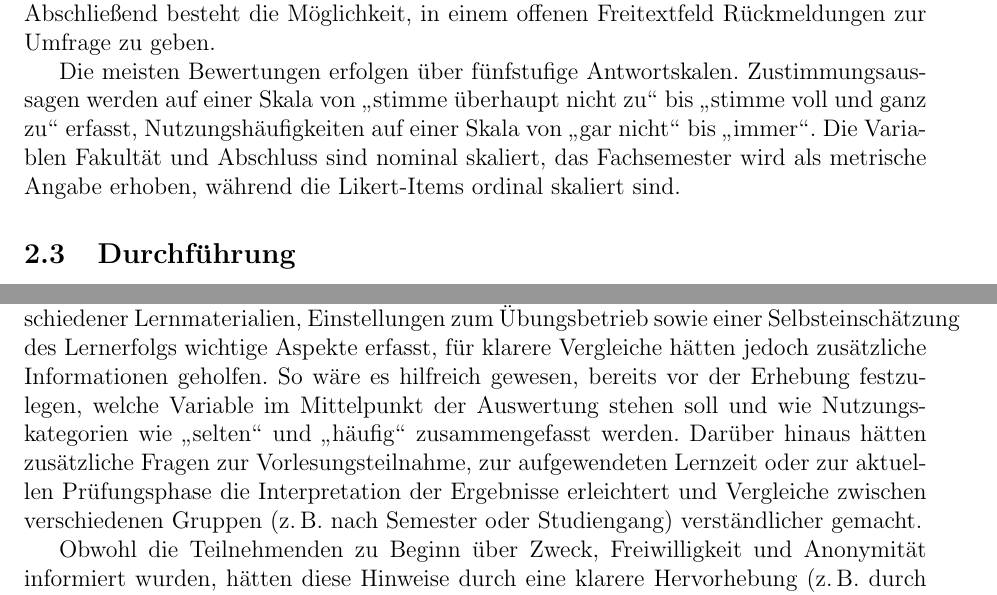
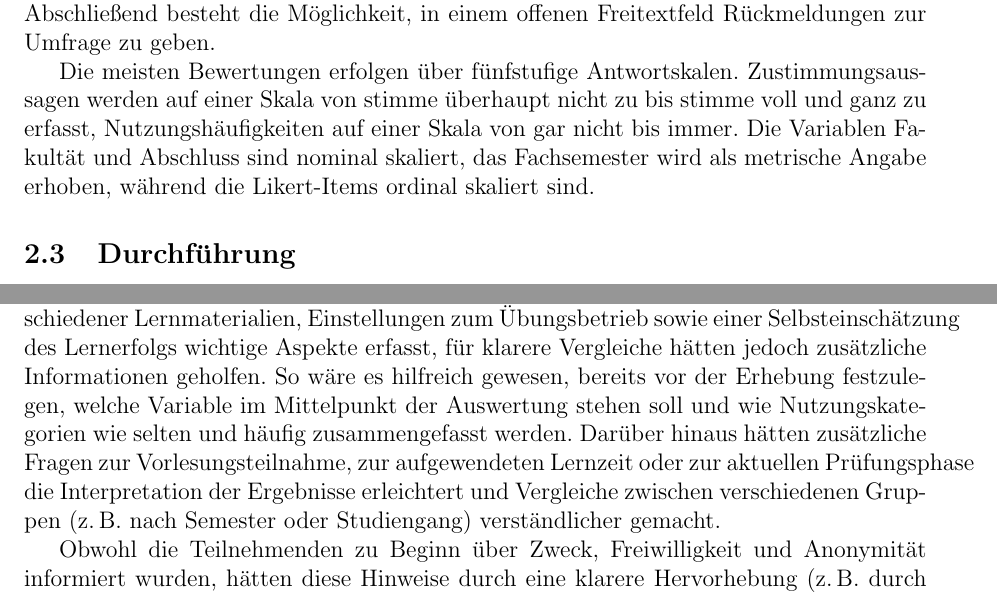
Before and after one commit to JustNastyya/dortmund_erheber, a LaTeX document (bericht_latex/main.tex): two parts of pages 4 and 14 of 16, joined at a grey line, cut so that both start at the same text. Compiled offline with pdfLaTeX.

Commit message:
Update main.tex

```diff
--- a/bericht_latex/main.tex
+++ b/bericht_latex/main.tex
@@ -67,7 +67,7 @@ Um der Forschungsfrage auf den Grund zu gehen, wurde ein Fragebogen verwendet, d
 
 Der Fragebogen ist thematisch in mehrere Blöcke gegliedert, um die Nutzung und Bewertung von Lernmaterialien strukturiert abzubilden. Zunächst werden studienbezogene Angaben (u.\,a. Fakultät, angestrebter Abschluss und Fachsemester) erhoben, damit mögliche Unterschiede im Studienverlauf und zwischen den Fachrichtungen berücksichtigt werden können. Anschließend wird die Zufriedenheit mit dem aktuellen Lernerfolg als subjektiver Indikator erfasst. Im Anschluss werden mehrere Itemblöcke in Form von Likert-Skalen eingesetzt, um zentrale Fragen der Untersuchung zu erfassen. Diese umfassen erstens Einstellungen zur Struktur des Kurses und zum Übungsbetrieb, beispielsweise den wahrgenommenen Nutzen verpflichtender Übungen oder das Lernverhalten bei fehlenden Fristen. Zweitens wird die Nutzungshäufigkeit unterschiedlicher Lernmaterialien mithilfe einer Matrixfrage erhoben, darunter unter anderem Skripte, eigene Mitschriften, Videos, Übungsaufgaben mit Musterlösungen, Altklausuren, Fachbücher, Online-Videos sowie KI-basierte Chatbots. Drittens werden die wahrgenommene Qualität und Wirkung der verwendeten Materialien erfasst, etwa hinsichtlich Verständlichkeit, Struktur, rechtzeitiger Verfügbarkeit, Lernunterstützung und Lernaufwand. Ergänzend werden motivationale und stressbezogene Aspekte sowie der Prüfungsbezug, beispielsweise die Sicherheit bezüglich der Prüfungsrelevanz der Inhalte, über weitere Likert-Items abgebildet. Abschließend besteht die Möglichkeit, in einem offenen Freitextfeld Rückmeldungen zur Umfrage zu geben.
 
-Die meisten Bewertungen erfolgen über fünfstufige Antwortskalen. Zustimmungsaussagen werden auf einer Skala von \glqq stimme überhaupt nicht zu\grqq{} bis \glqq stimme voll und ganz zu\grqq{} erfasst, Nutzungshäufigkeiten auf einer Skala von \glqq gar nicht\grqq{} bis \glqq immer\grqq{}. Die Variablen Fakultät und Abschluss sind nominal skaliert, das Fachsemester wird als metrische Angabe erhoben, während die Likert-Items ordinal skaliert sind.
+Die meisten Bewertungen erfolgen über fünfstufige Antwortskalen. Zustimmungsaussagen werden auf einer Skala von stimme überhaupt nicht zu bis stimme voll und ganz zu erfasst, Nutzungshäufigkeiten auf einer Skala von gar nicht bis immer. Die Variablen Fakultät und Abschluss sind nominal skaliert, das Fachsemester wird als metrische Angabe erhoben, während die Likert-Items ordinal skaliert sind.
 
 \subsection{Durchführung}
 
@@ -235,7 +235,7 @@ Rückblickend zeigt die Durchführung der Erhebung mehrere Punkte, die bei einer
 
 Auch auf Ebene des Fragebogendesigns gibt es Verbesserungsmöglichkeiten. Der Lernerfolg wurde lediglich über ein einzelnes Item (Zufriedenheit mit dem Lernerfolg) erfasst. Dieses Vorgehen ist zwar praktikabel, reicht jedoch nicht aus, um ein differenziertes Bild des Lernerfolgs zu erhalten. Zukünftig wäre daher ein robusterer Fragebogen sinnvoll, etwa durch die Verwendung mehrerer Items (z.\,B. Verständnis, Zielerreichung, wahrgenommene Kompetenz).
 
-Auch die Auswertbarkeit der Daten hätte im Vorfeld stärker an den späteren Auswertungsfragen ausgerichtet werden können. Zwar wurden mit der Nutzungshäufigkeit verschiedener Lernmaterialien, Einstellungen zum Übungsbetrieb sowie einer Selbsteinschätzung des Lernerfolgs wichtige Aspekte erfasst, für klarere Vergleiche hätten jedoch zusätzliche Informationen geholfen. So wäre es hilfreich gewesen, bereits vor der Erhebung festzulegen, welche Variable im Mittelpunkt der Auswertung stehen soll und wie Nutzungskategorien wie \glqq selten\grqq{} und \glqq häufig\grqq{} zusammengefasst werden. Darüber hinaus hätten zusätzliche Fragen zur Vorlesungsteilnahme, zur aufgewendeten Lernzeit oder zur aktuellen Prüfungsphase die Interpretation der Ergebnisse erleichtert und Vergleiche zwischen verschiedenen Gruppen (z.\,B. nach Semester oder Studiengang) verständlicher gemacht.
+Auch die Auswertbarkeit der Daten hätte im Vorfeld stärker an den späteren Auswertungsfragen ausgerichtet werden können. Zwar wurden mit der Nutzungshäufigkeit verschiedener Lernmaterialien, Einstellungen zum Übungsbetrieb sowie einer Selbsteinschätzung des Lernerfolgs wichtige Aspekte erfasst, für klarere Vergleiche hätten jedoch zusätzliche Informationen geholfen. So wäre es hilfreich gewesen, bereits vor der Erhebung festzulegen, welche Variable im Mittelpunkt der Auswertung stehen soll und wie Nutzungskategorien wie selten und häufig zusammengefasst werden. Darüber hinaus hätten zusätzliche Fragen zur Vorlesungsteilnahme, zur aufgewendeten Lernzeit oder zur aktuellen Prüfungsphase die Interpretation der Ergebnisse erleichtert und Vergleiche zwischen verschiedenen Gruppen (z.\,B. nach Semester oder Studiengang) verständlicher gemacht.
 
 Obwohl die Teilnehmenden zu Beginn über Zweck, Freiwilligkeit und Anonymität informiert wurden, hätten diese Hinweise durch eine klarere Hervorhebung (z.\,B. durch einen eigenen Infoblock oder eine explizite Zustimmung) noch deutlicher kommuniziert werden können. Insgesamt liefert die Erhebung trotz der genannten Einschränkungen einen nützlichen deskriptiven Überblick für die erreichte Stichprobe. Für ein stärkeres Ergebnis und eine höhere Messqualität wären jedoch insbesondere eine breitere Rekrutierung sowie eine robustere Operationalisierung zentraler Items (insbesondere des Lernerfolgs) notwendig.
 
```
